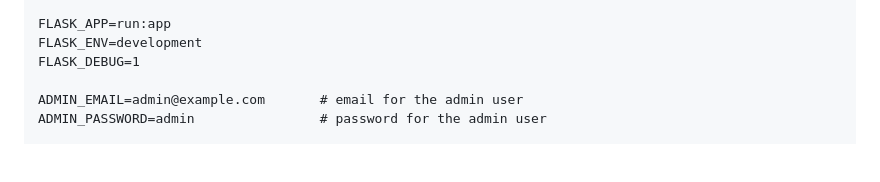
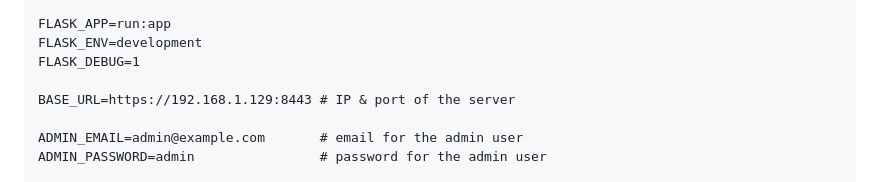
Before and after one commit to Alexian123/VaultBerry, a Markdown page: README.md, the part around the change. Rendered like a GitHub page; blank space fills up the shorter version.

Commit message:
Fixed readme again

```diff
--- a/README.md
+++ b/README.md
@@ -30,6 +30,8 @@ SECRET_KEY=mysecretkey
 FLASK_APP=run:app
 FLASK_ENV=development
 FLASK_DEBUG=1
+
+BASE_URL=https://192.168.1.129:8443 # IP & port of the server
 
 ADMIN_EMAIL=admin@example.com       # email for the admin user
 ADMIN_PASSWORD=admin                # password for the admin user
```
